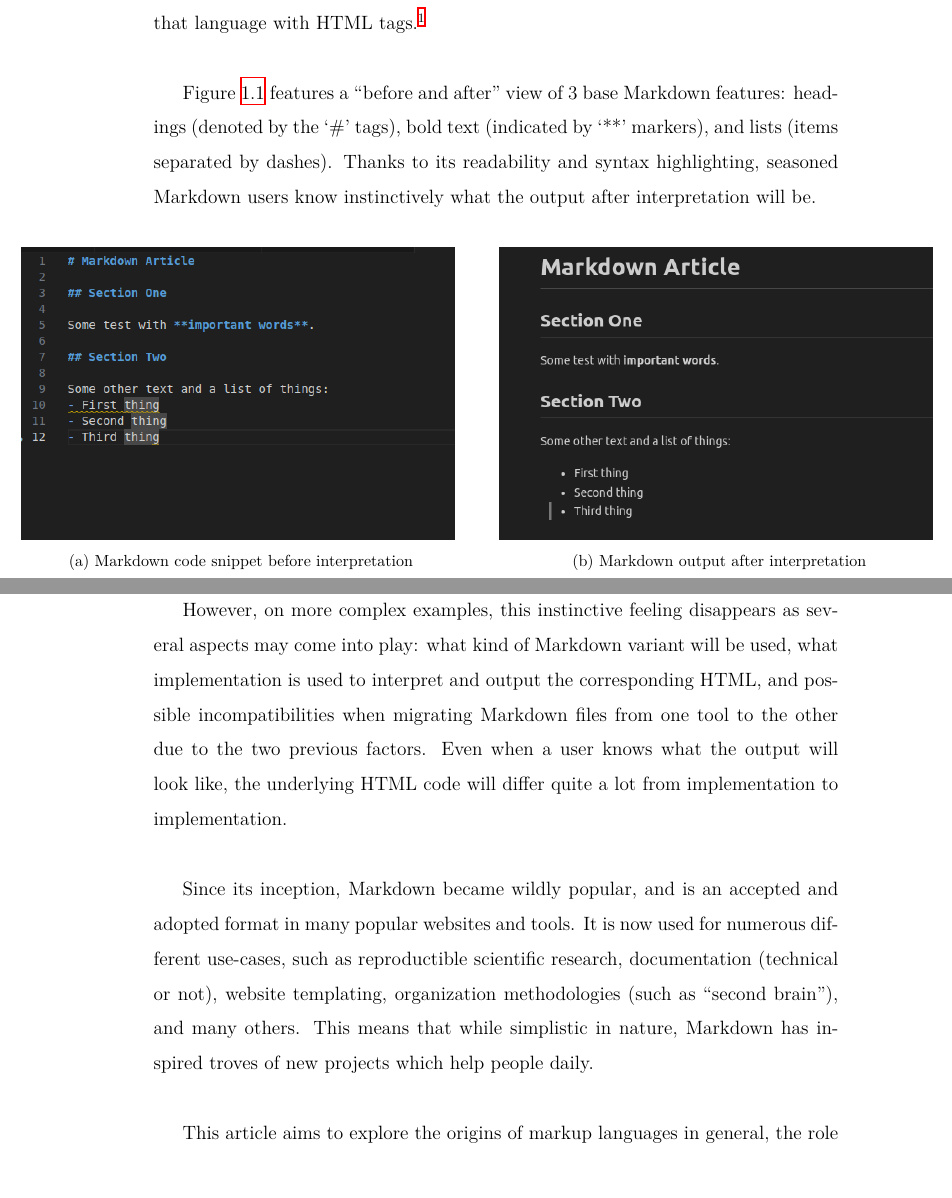
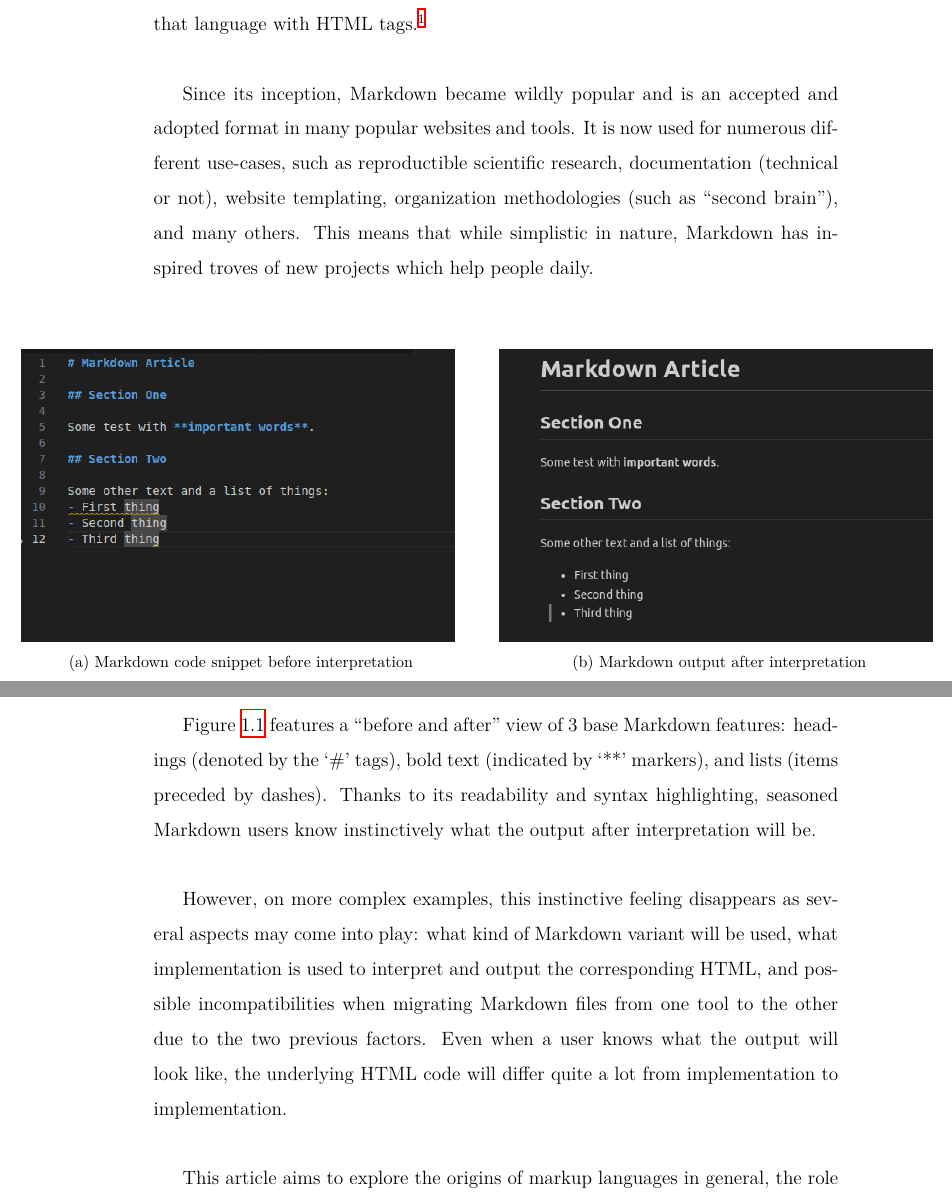
Before and after one commit to BamBalaam/markdown-article, a LaTeX document (index.tex, which reads chapters/1-introduction.tex): two parts of pages 3 and 4 of 11, joined at a grey line, cut so that both start at the same text. Compiled offline with XeLaTeX.

Commit message:
Make intro's reading flow more logical

```diff
--- a/chapters/1-introduction.tex
+++ b/chapters/1-introduction.tex
@@ -9,11 +9,12 @@ Drawing inspiration from previously existing markup languages that were used on
 and inspired by Aaron Swartz's recently created markup language named ``atx'', John Gruber created two things: the syntax for the language, and a simple
 Perl script (``Markdown.pl'') which replaces the markers for that language with HTML tags.\footcite{gruber2004markdown}\newline
 
-Figure \ref{fig:example-simple-syntax} features a ``before and after'' view of 3 base Markdown features: headings (denoted by the `\#' tags),
-bold text (indicated by `**' markers), and lists (items separated by dashes). Thanks to its readability and syntax highlighting, seasoned
-Markdown users know instinctively what the output after interpretation will be.
+Since its inception, Markdown became wildly popular and is an accepted and adopted format in many popular websites and tools. It is now used for
+numerous different use-cases, such as reproductible scientific research, documentation (technical or not), website templating, organization
+methodologies (such as ``second brain''), and many others. This means that while simplistic in nature, Markdown has inspired troves of
+new projects which help people daily.\newline
 
-\begin{figure}[H]%
+\begin{figure}[H]
     \hspace{-3cm}
     \subfloat[\centering Markdown code snippet before interpretation]{{\includegraphics[width=9.5cm]{before} }}
     \qquad
@@ -22,17 +23,14 @@ Markdown users know instinctively what the output after interpretation will be.
     \label{fig:example-simple-syntax}
 \end{figure}
 
-\newpage
+Figure \ref{fig:example-simple-syntax} features a ``before and after'' view of 3 base Markdown features: headings (denoted by the `\#' tags),
+bold text (indicated by `**' markers), and lists (items preceded by dashes). Thanks to its readability and syntax highlighting, seasoned
+Markdown users know instinctively what the output after interpretation will be.\newline
 
 However, on more complex examples, this instinctive feeling disappears as several aspects may come into play: what kind of Markdown variant will
 be used, what implementation is used to interpret and output the corresponding HTML, and possible incompatibilities when migrating Markdown files
 from one tool to the other due to the two previous factors. Even when a user knows what the output will look like, the underlying HTML code
 will differ quite a lot from implementation to implementation.\newline
 
-Since its inception, Markdown became wildly popular, and is an accepted and adopted format in many popular websites and tools. It is now used for
-numerous different use-cases, such as reproductible scientific research, documentation (technical or not), website templating, organization
-methodologies (such as ``second brain''), and many others. This means that while simplistic in nature, Markdown has inspired troves of
-new projects which help people daily.\newline
-
 This article aims to explore the origins of markup languages in general, the role and influence of Markdown (and its many variants)
 in various fields, and address the issues arising from the lack of standardization of this markup language.
```
